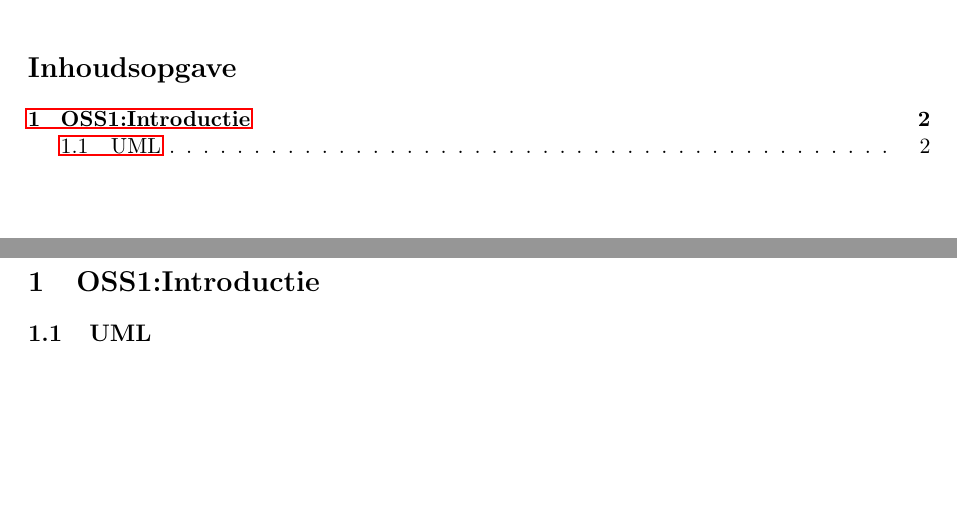
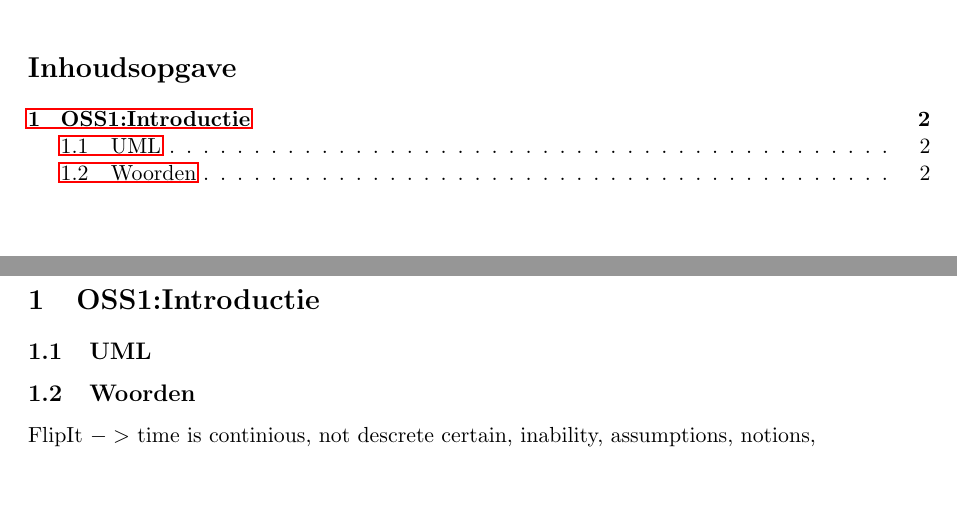
Before and after one commit to SophieMarien/Gametheory, a LaTeX thesis (ThesisNotities.tex): two parts of pages 1 and 2 of 2, joined at a grey line, cut so that both start at the same text. Compiled offline with pdfLaTeX.

Commit message:
thesis notiet

```diff
--- a/ThesisNotities.tex
+++ b/ThesisNotities.tex
@@ -55,6 +55,10 @@
 \section{OSS1:Introductie}
 \subsection{UML}
 
+\subsection{Woorden}
+FlipIt $->$ time is continious, not descrete
+certain, inability, assumptions, notions,
+
 
 \end{description}
 \end{document}
```
